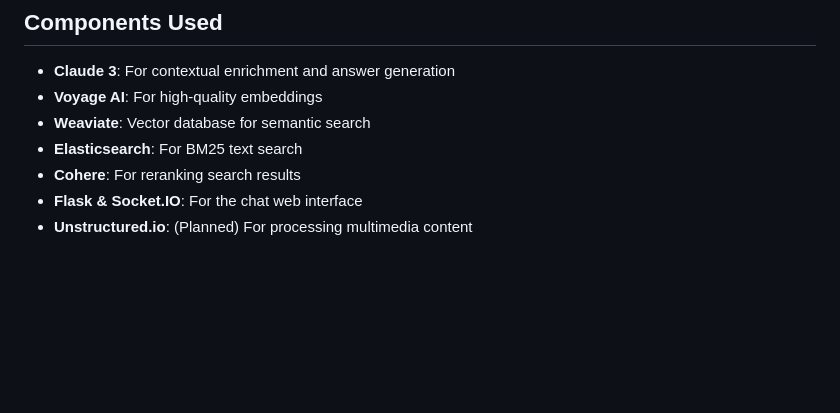
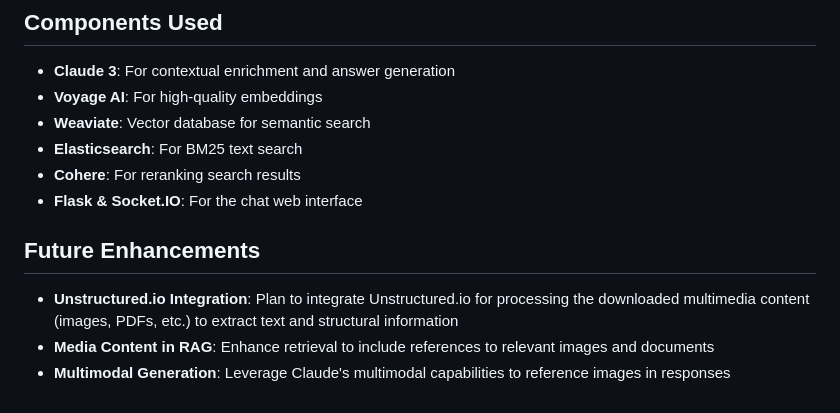
Before and after one commit to dronomyio/AI_Asistant_MR, a Markdown page: README.md, the part around the change. Drawn GitHub-style; blank space fills up the shorter version.

Commit message:
Correct README about Unstructured.io usage
- Moved Unstructured.io from current components to future enhancements
- Added a dedicated Future Enhancements section
- Clarified planned multimedia processing capabilities

🤖 Generated with [Claude Code](https://claude.ai/code)

Co-Authored-By: Claude <noreply@anthropic.com>

```diff
--- a/README.md
+++ b/README.md
@@ -205,4 +205,9 @@ The chat interface provides:
 - **Elasticsearch**: For BM25 text search
 - **Cohere**: For reranking search results
 - **Flask & Socket.IO**: For the chat web interface
-- **Unstructured.io**: (Planned) For processing multimedia content
+
+## Future Enhancements
+
+- **Unstructured.io Integration**: Plan to integrate Unstructured.io for processing the downloaded multimedia content (images, PDFs, etc.) to extract text and structural information
+- **Media Content in RAG**: Enhance retrieval to include references to relevant images and documents
+- **Multimodal Generation**: Leverage Claude's multimodal capabilities to reference images in responses
```
